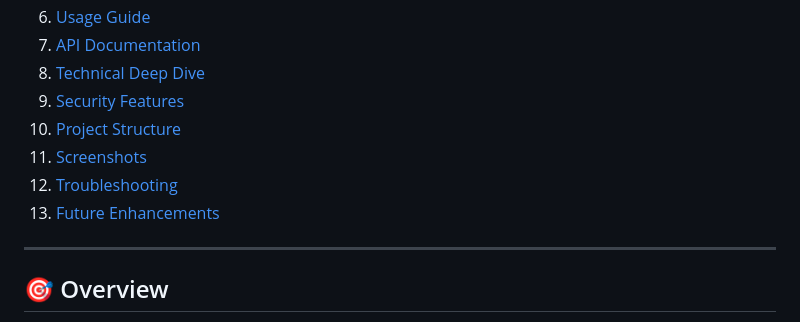
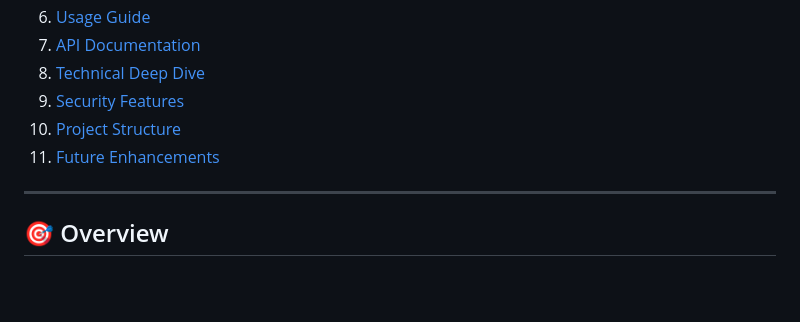
Before and after one commit to Shaizy-S/product-authenticity-blockchain, a Markdown page: README.md, the part around the change. Rendered like a GitHub page; blank space fills up the shorter version.

Commit message:
Update README to remove unnecessary sections
Removed 'Screenshots' and 'Troubleshooting' sections from the README.

```diff
--- a/README.md
+++ b/README.md
@@ -14,9 +14,7 @@ A **complete production-ready blockchain implementation** from scratch for fight
 8. [Technical Deep Dive](#-technical-deep-dive)
 9. [Security Features](#-security-features)
 10. [Project Structure](#-project-structure)
-11. [Screenshots](#-screenshots)
-12. [Troubleshooting](#-troubleshooting)
-13. [Future Enhancements](#-future-enhancements)
+11. [Future Enhancements](#-future-enhancements)
 
 ---
 
```
